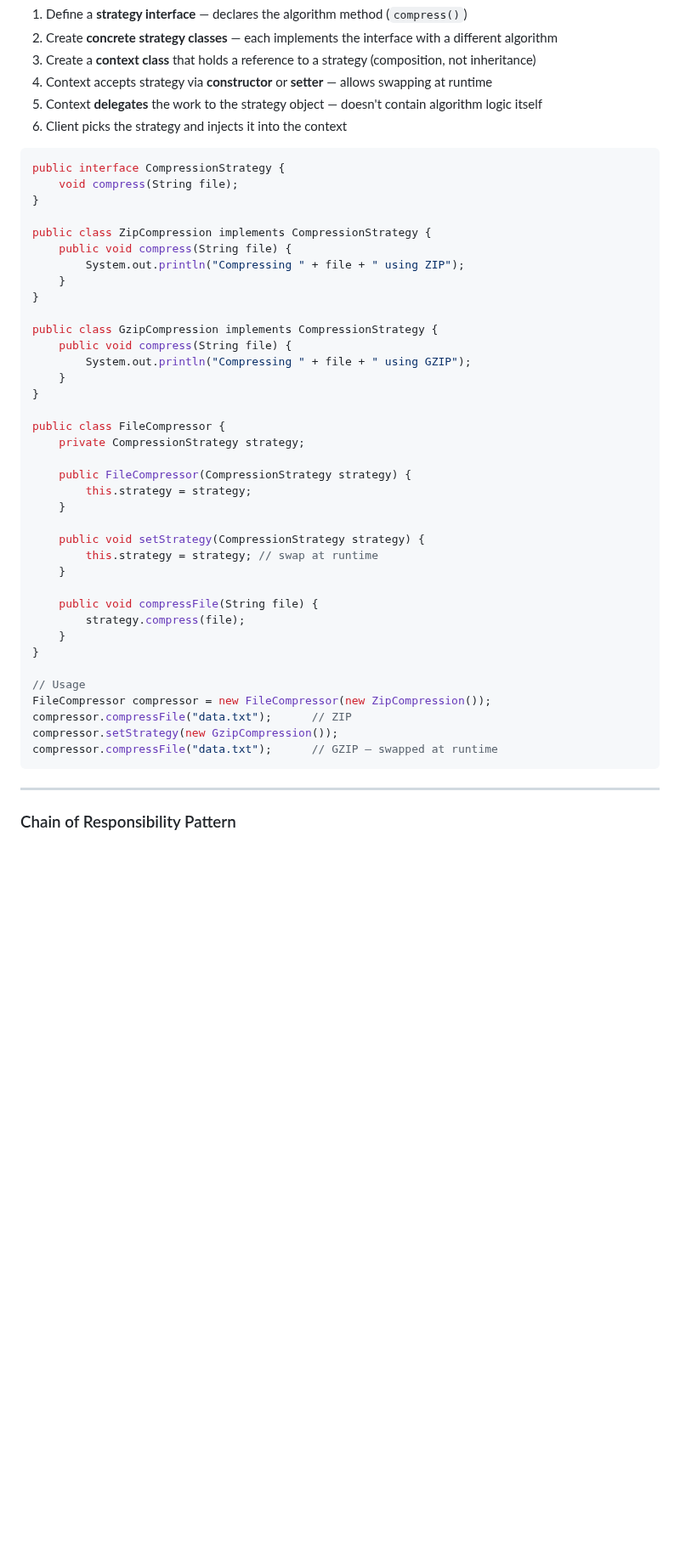
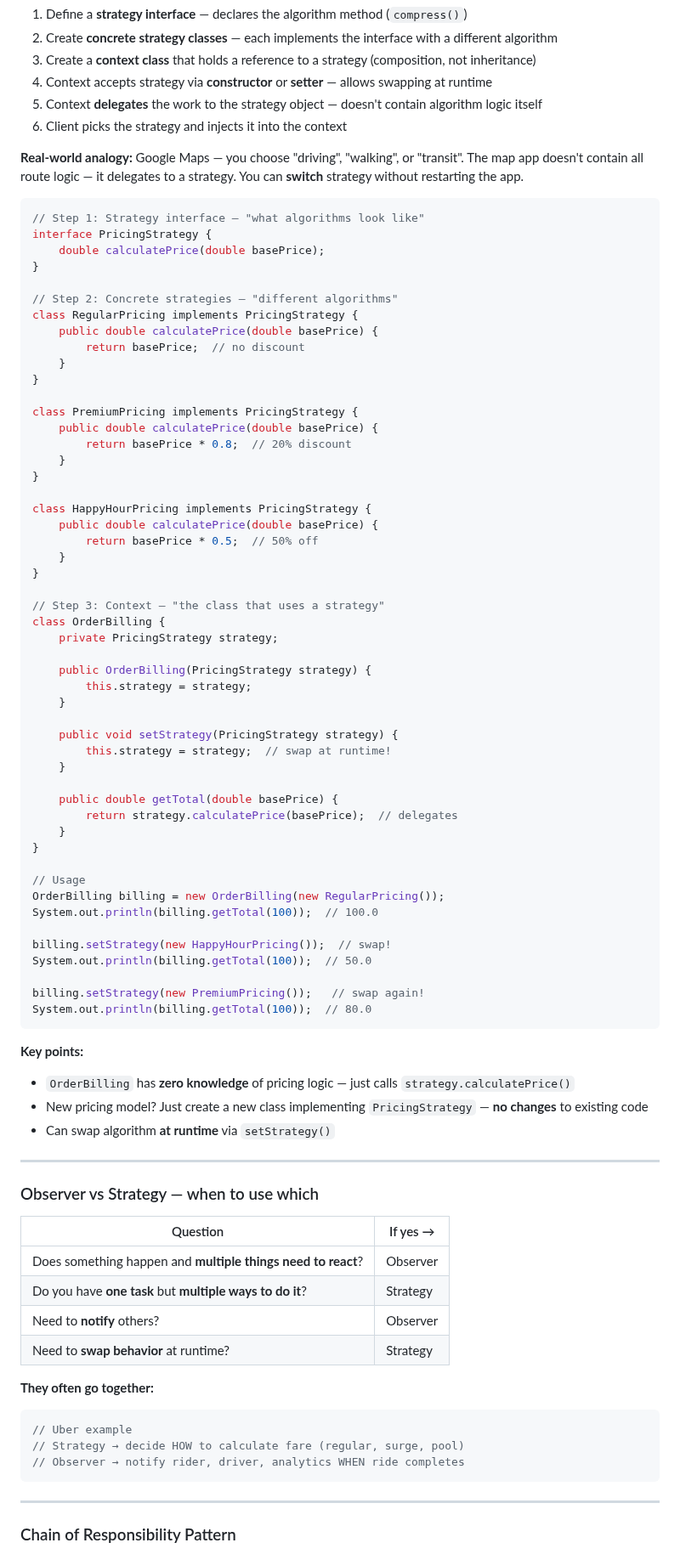
Before and after one commit to vipi-n/swe-101, a Markdown page: lld/desing-patterns.md, the part around one of its changes. Shown at 85% size. Drawn GitHub-style; blank space fills up the shorter version.

````diff
--- a/lld/desing-patterns.md
+++ b/lld/desing-patterns.md
@@ -748,44 +764,82 @@ bus.publish("USER_REGISTERED", "john@example.com");
 5. Context **delegates** the work to the strategy object — doesn't contain algorithm logic itself
 6. Client picks the strategy and injects it into the context
 
+**Real-world analogy:** Google Maps — you choose "driving", "walking", or "transit". The map app doesn't contain all route logic — it delegates to a strategy. You can **switch** strategy without restarting the app.
+
 ```java
-public interface CompressionStrategy {
-    void compress(String file);
+// Step 1: Strategy interface — "what algorithms look like"
+interface PricingStrategy {
+    double calculatePrice(double basePrice);
 }
 
-public class ZipCompression implements CompressionStrategy {
-    public void compress(String file) {
-        System.out.println("Compressing " + file + " using ZIP");
+// Step 2: Concrete strategies — "different algorithms"
+class RegularPricing implements PricingStrategy {
+    public double calculatePrice(double basePrice) {
+        return basePrice;  // no discount
     }
 }
 
-public class GzipCompression implements CompressionStrategy {
-    public void compress(String file) {
-        System.out.println("Compressing " + file + " using GZIP");
+class PremiumPricing implements PricingStrategy {
+    public double calculatePrice(double basePrice) {
+        return basePrice * 0.8;  // 20% discount
     }
 }
 
-public class FileCompressor {
-    private CompressionStrategy strategy;
+class HappyHourPricing implements PricingStrategy {
+    public double calculatePrice(double basePrice) {
+        return basePrice * 0.5;  // 50% off
+    }
+}
 
-    public FileCompressor(CompressionStrategy strategy) {
+// Step 3: Context — "the class that uses a strategy"
+class OrderBilling {
+    private PricingStrategy strategy;
+
+    public OrderBilling(PricingStrategy strategy) {
         this.strategy = strategy;
     }
 
-    public void setStrategy(CompressionStrategy strategy) {
-        this.strategy = strategy; // swap at runtime
+    public void setStrategy(PricingStrategy strategy) {
+        this.strategy = strategy;  // swap at runtime!
     }
 
-    public void compressFile(String file) {
-        strategy.compress(file);
+    public double getTotal(double basePrice) {
+        return strategy.calculatePrice(basePrice);  // delegates
     }
 }
 
 // Usage
-FileCompressor compressor = new FileCompressor(new ZipCompression());
-compressor.compressFile("data.txt");      // ZIP
-compressor.setStrategy(new GzipCompression());
-compressor.compressFile("data.txt");      // GZIP — swapped at runtime
+OrderBilling billing = new OrderBilling(new RegularPricing());
+System.out.println(billing.getTotal(100));  // 100.0
+
+billing.setStrategy(new HappyHourPricing());  // swap!
+System.out.println(billing.getTotal(100));  // 50.0
+
+billing.setStrategy(new PremiumPricing());   // swap again!
+System.out.println(billing.getTotal(100));  // 80.0
+```
+
+**Key points:**
+- `OrderBilling` has **zero knowledge** of pricing logic — just calls `strategy.calculatePrice()`
+- New pricing model? Just create a new class implementing `PricingStrategy` — **no changes** to existing code
+- Can swap algorithm **at runtime** via `setStrategy()`
+
+---
+
+### Observer vs Strategy — when to use which
+
+| Question | If yes → |
+|----------|----------|
+| Does something happen and **multiple things need to react**? | Observer |
+| Do you have **one task** but **multiple ways to do it**? | Strategy |
+| Need to **notify** others? | Observer |
+| Need to **swap behavior** at runtime? | Strategy |
+
+**They often go together:**
+```java
+// Uber example
+// Strategy → decide HOW to calculate fare (regular, surge, pool)
+// Observer → notify rider, driver, analytics WHEN ride completes
 ```
 
 ---
````
Also changed, not shown: other parts of lld/desing-patterns.md (+48 -32 lines).
